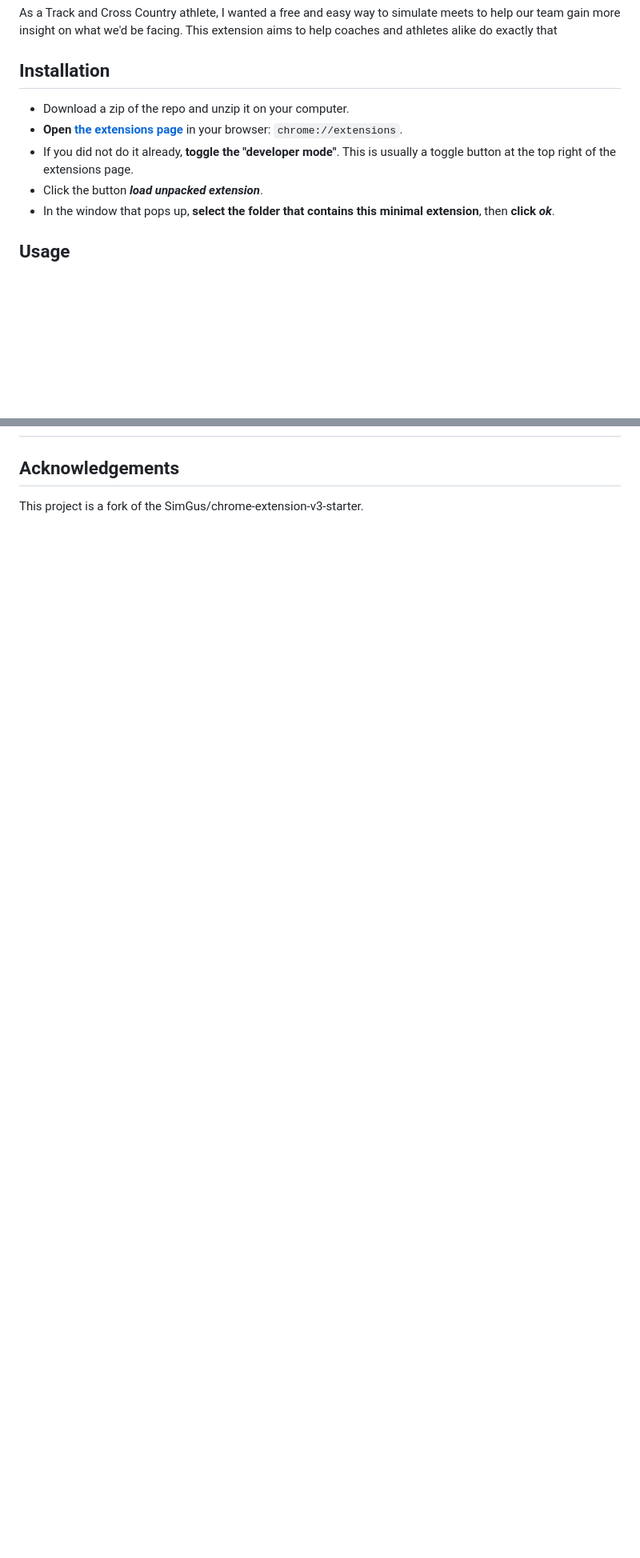
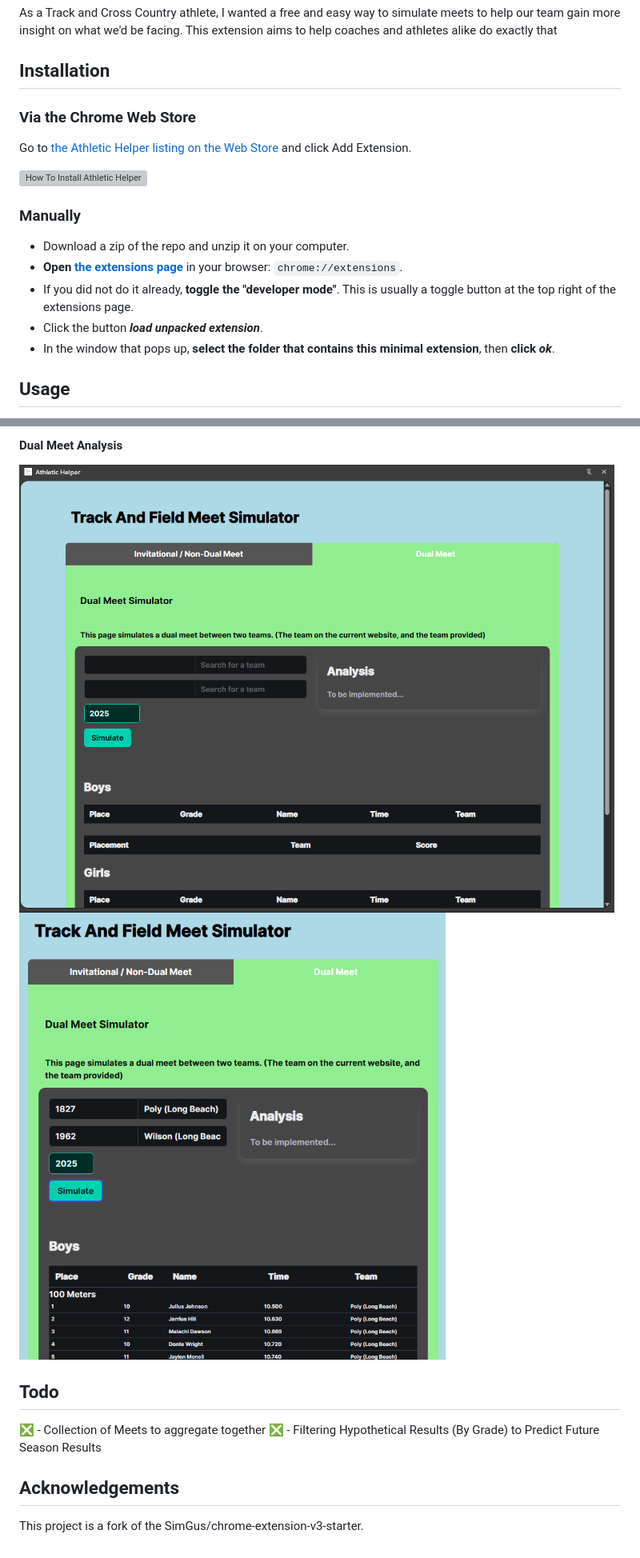
Before and after one commit to ALEXA8596/AthleticNetExtension, a Markdown page: README.md, 2 parts joined by grey strips. Shown: that part at 80% size. GitHub-like rendering; pictures changed too: examples/DualMeetExample.png (added), examples/DualMeetExample2.png (added); blank space fills up the shorter version; grey boxes are pictures that could not be loaded.

Commit message:
ATHLETIC HELPER IS NOW ON THE GOOGLE CHROME WEB STORE!!!!!!!!!!!!!!

```diff
--- a/README.md
+++ b/README.md
@@ -7,11 +10,20 @@
 As a Track and Cross Country athlete, I wanted a free and easy way to simulate meets to help our team gain more insight on what we'd be facing. This extension aims to help coaches and athletes alike do exactly that
 
 ## Installation
+
+### Via the Chrome Web Store
+
+Go to [the Athletic Helper listing on the Web Store](https://chromewebstore.google.com/detail/athletic-helper/gdnmapolllodbicoalbfpainmldmabek) and click Add Extension.
+
+![How To Install Athletic Helper](examples\InstallingAthleticHelper.gif)
+
+### Manually
 - Download a zip of the repo and unzip it on your computer.
 - **Open [the extensions page](chrome://extensions)** in your browser: `chrome://extensions`.
 - If you did not do it already, **toggle the "developer mode"**. This is usually a toggle button at the top right of the extensions page.
 - Click the button **_load unpacked extension_**.
 - In the window that pops up, **select the folder that contains this minimal extension**, then **click _ok_**.
 
+
 ## Usage
 
@@ -18,4 +45,14 @@ As a Track and Cross Country athlete, I wanted a free and easy way to simulate m
+#### Dual Meet Analysis
+![Dual Meet Analysis 1](examples/DualMeetExample.png)
+![Dual Meet Analysis 2](examples/DualMeetExample2.png)
+
+
+## Todo
+
+❎ - Collection of Meets to aggregate together
+❎ - Filtering Hypothetical Results (By Grade) to Predict Future Season Results
 
 
 ## Acknowledgements
+
 This project is a fork of the SimGus/chrome-extension-v3-starter.
```
Also changed, not shown: other parts of README.md (+21 -3 lines), examples/InvitationalExample.png (added), examples/ProgressionExample.png (added), examples/RaceExample.png (added), 5 other files.
